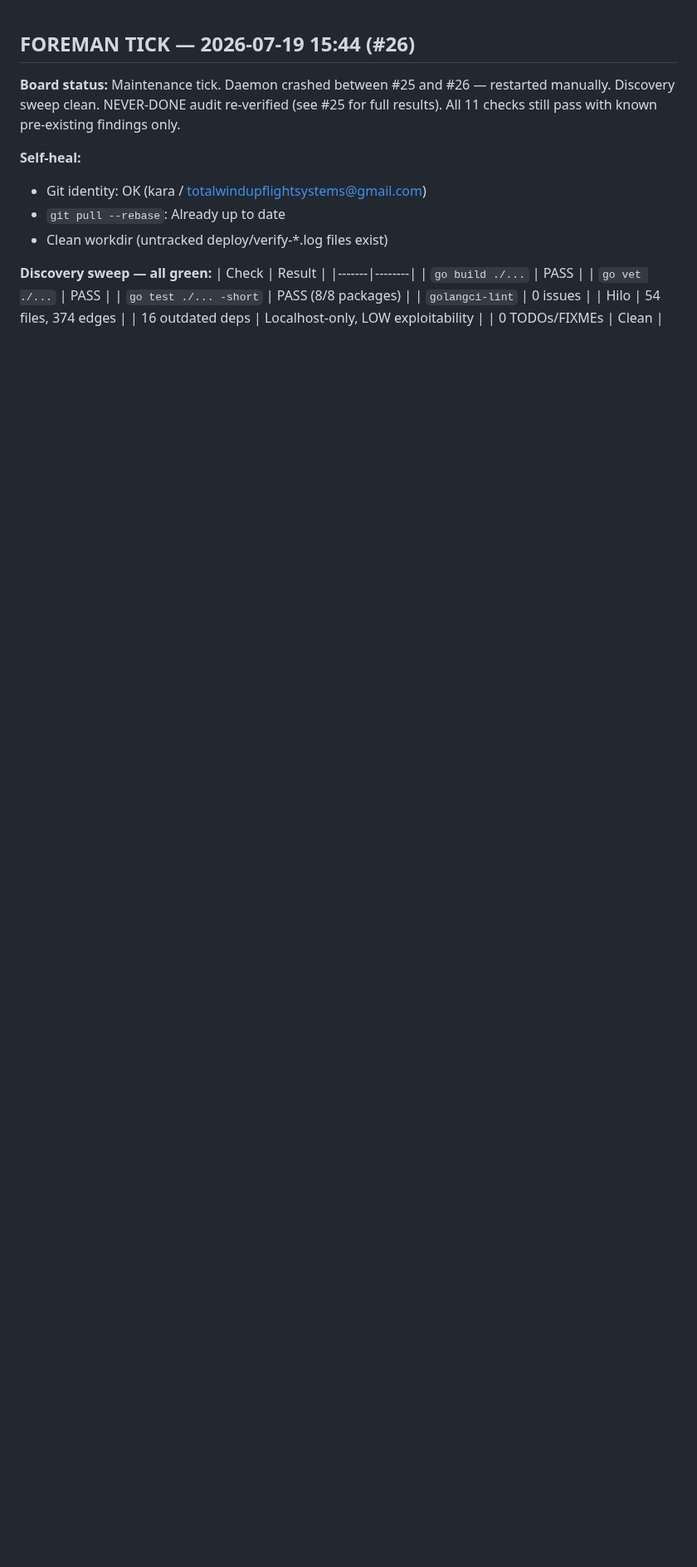
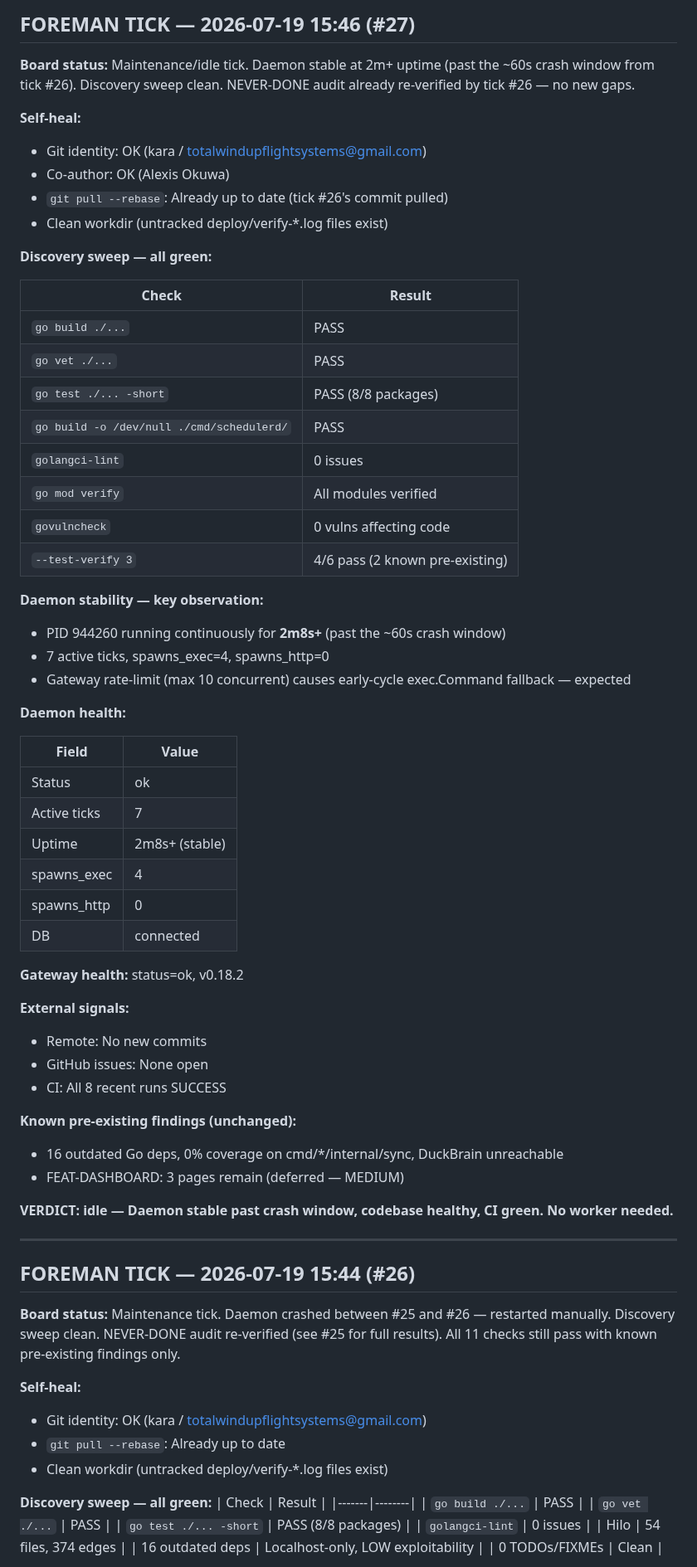
Before and after one commit to carterlasalle/scheduler, a Markdown page: .coding-hermes/tasks.md, the part around the change. Shown at 83% size. Rendered like a GitHub page; blank space fills up the shorter version.

Commit message:
chore: board update — foreman tick #27, daemon stable past crash window, idle sweep
Co-authored-by: Alexis Okuwa <wojonstech@gmail.com>

```diff
--- a/.coding-hermes/tasks.md
+++ b/.coding-hermes/tasks.md
@@ -1,3 +1,57 @@
+## FOREMAN TICK — 2026-07-19 15:46 (#27)
+
+**Board status:** Maintenance/idle tick. Daemon stable at 2m+ uptime (past the ~60s crash window from tick #26). Discovery sweep clean. NEVER-DONE audit already re-verified by tick #26 — no new gaps.
+
+**Self-heal:**
+- Git identity: OK (kara / totalwindupflightsystems@gmail.com)
+- Co-author: OK (Alexis Okuwa)
+- `git pull --rebase`: Already up to date (tick #26's commit pulled)
+- Clean workdir (untracked deploy/verify-*.log files exist)
+
+**Discovery sweep — all green:**
+
+| Check | Result |
+|-------|--------|
+| `go build ./...` | PASS |
+| `go vet ./...` | PASS |
+| `go test ./... -short` | PASS (8/8 packages) |
+| `go build -o /dev/null ./cmd/schedulerd/` | PASS |
+| `golangci-lint` | 0 issues |
+| `go mod verify` | All modules verified |
+| `govulncheck` | 0 vulns affecting code |
+| `--test-verify 3` | 4/6 pass (2 known pre-existing) |
+
+**Daemon stability — key observation:**
+- PID 944260 running continuously for **2m8s+** (past the ~60s crash window)
+- 7 active ticks, spawns_exec=4, spawns_http=0
+- Gateway rate-limit (max 10 concurrent) causes early-cycle exec.Command fallback — expected
+
+**Daemon health:**
+
+| Field | Value |
+|-------|-------|
+| Status | ok |
+| Active ticks | 7 |
+| Uptime | 2m8s+ (stable) |
+| spawns_exec | 4 |
+| spawns_http | 0 |
+| DB | connected |
+
+**Gateway health:** status=ok, v0.18.2
+
+**External signals:**
+- Remote: No new commits
+- GitHub issues: None open
+- CI: All 8 recent runs SUCCESS
+
+**Known pre-existing findings (unchanged):**
+- 16 outdated Go deps, 0% coverage on cmd/*/internal/sync, DuckBrain unreachable
+- FEAT-DASHBOARD: 3 pages remain (deferred — MEDIUM)
+
+**VERDICT: idle — Daemon stable past crash window, codebase healthy, CI green. No worker needed.**
+
+---
+
 ## FOREMAN TICK — 2026-07-19 15:44 (#26)
 
 **Board status:** Maintenance tick. Daemon crashed between #25 and #26 — restarted manually. Discovery sweep clean. NEVER-DONE audit re-verified (see #25 for full results). All 11 checks still pass with known pre-existing findings only.
```
